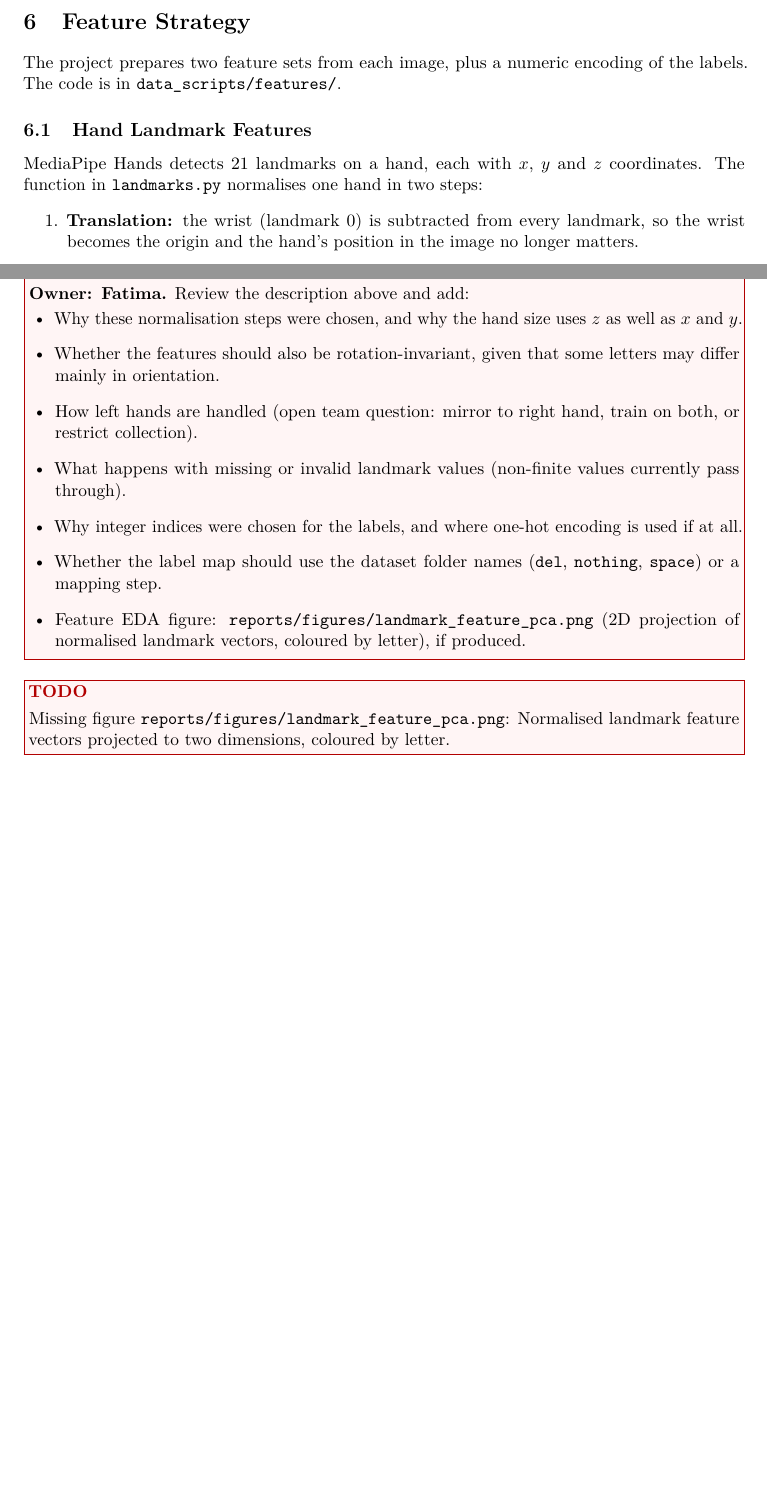
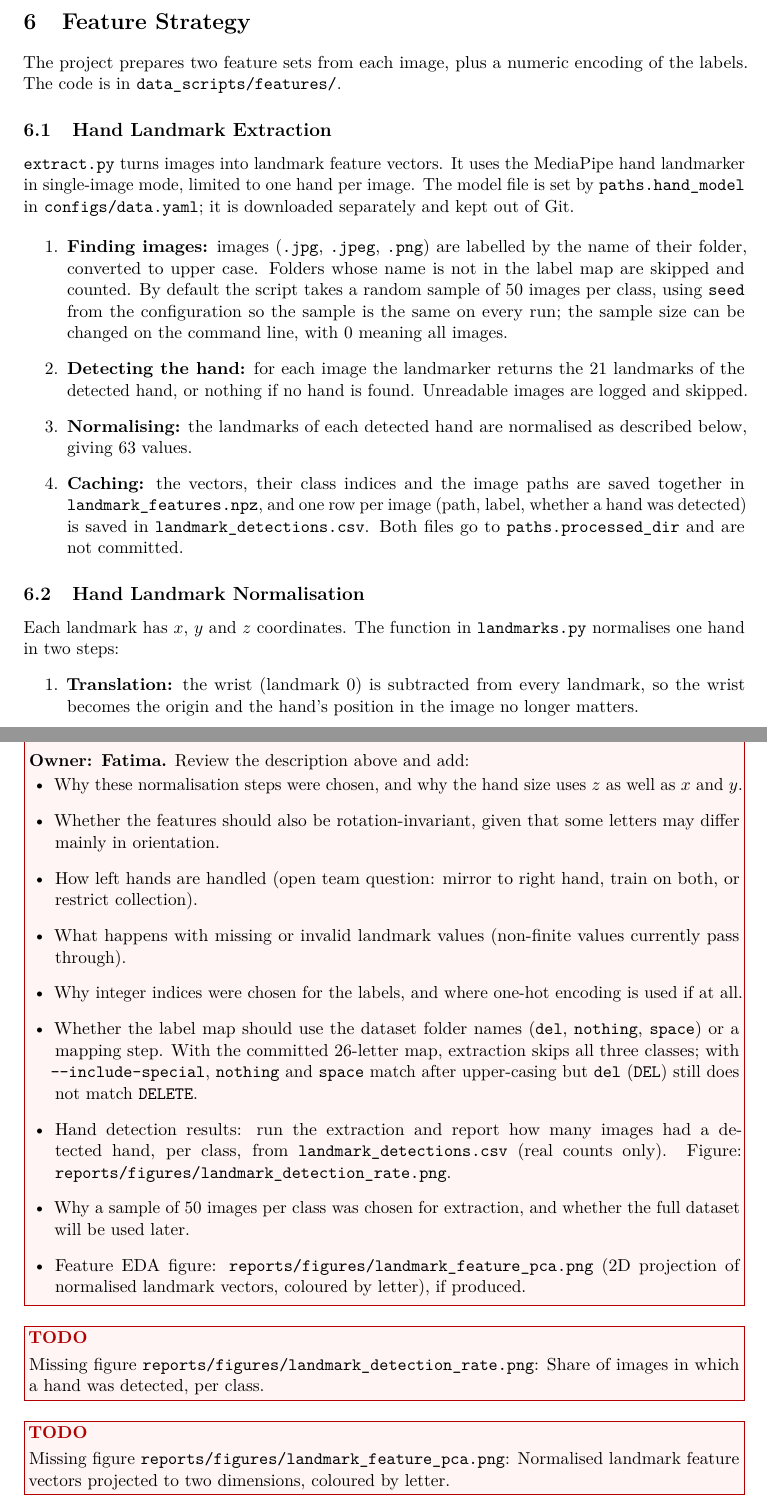
Before and after one commit to anasrashid369/signbridge-pk, a LaTeX document (docs/report/main.tex, which reads docs/report/sections/feature_strategy.tex): two parts of pages 7 and 8 of 11, joined at a grey line, cut so that both start at the same text, the shorter picture padded with empty space. Compiled offline with pdfLaTeX.

Commit message:
docs(report): describe landmark extraction in feature strategy

```diff
--- a/docs/report/sections/feature_strategy.tex
+++ b/docs/report/sections/feature_strategy.tex
@@ -3,9 +3,20 @@
 
 The project prepares two feature sets from each image, plus a numeric encoding of the labels. The code is in \texttt{data\_scripts/features/}.
 
-\subsection{Hand Landmark Features}
+\subsection{Hand Landmark Extraction}
 
-MediaPipe Hands detects 21 landmarks on a hand, each with $x$, $y$ and $z$ coordinates. The function in \texttt{landmarks.py} normalises one hand in two steps:
+\texttt{extract.py} turns images into landmark feature vectors. It uses the MediaPipe hand landmarker in single-image mode, limited to one hand per image. The model file is set by \texttt{paths.hand\_model} in \texttt{configs/data.yaml}; it is downloaded separately and kept out of Git.
+
+\begin{enumerate}
+  \item \textbf{Finding images:} images (\texttt{.jpg}, \texttt{.jpeg}, \texttt{.png}) are labelled by the name of their folder, converted to upper case. Folders whose name is not in the label map are skipped and counted. By default the script takes a random sample of 50 images per class, using \texttt{seed} from the configuration so the sample is the same on every run; the sample size can be changed on the command line, with 0 meaning all images.
+  \item \textbf{Detecting the hand:} for each image the landmarker returns the 21 landmarks of the detected hand, or nothing if no hand is found. Unreadable images are logged and skipped.
+  \item \textbf{Normalising:} the landmarks of each detected hand are normalised as described below, giving 63 values.
+  \item \textbf{Caching:} the vectors, their class indices and the image paths are saved together in \texttt{landmark\_features.npz}, and one row per image (path, label, whether a hand was detected) is saved in \texttt{landmark\_detections.csv}. Both files go to \texttt{paths.processed\_dir} and are not committed.
+\end{enumerate}
+
+\subsection{Hand Landmark Normalisation}
+
+Each landmark has $x$, $y$ and $z$ coordinates. The function in \texttt{landmarks.py} normalises one hand in two steps:
 \begin{enumerate}
   \item \textbf{Translation:} the wrist (landmark 0) is subtracted from every landmark, so the wrist becomes the origin and the hand's position in the image no longer matters.
   \item \textbf{Scaling:} every coordinate is divided by the hand size, defined as the distance from the wrist to the base of the middle finger (landmark 9), computed over $x$, $y$ and $z$. The hand's size in the image, and so its distance from the camera, no longer matters.
@@ -27,8 +38,12 @@ For the image-based model, \texttt{images.py} converts each image to RGB, resize
   \item How left hands are handled (open team question: mirror to right hand, train on both, or restrict collection).
   \item What happens with missing or invalid landmark values (non-finite values currently pass through).
   \item Why integer indices were chosen for the labels, and where one-hot encoding is used if at all.
-  \item Whether the label map should use the dataset folder names (\texttt{del}, \texttt{nothing}, \texttt{space}) or a mapping step.
+  \item Whether the label map should use the dataset folder names (\texttt{del}, \texttt{nothing}, \texttt{space}) or a mapping step. With the committed 26-letter map, extraction skips all three classes; with \texttt{-{}-include-special}, \texttt{nothing} and \texttt{space} match after upper-casing but \texttt{del} (\texttt{DEL}) still does not match \texttt{DELETE}.
+  \item Hand detection results: run the extraction and report how many images had a detected hand, per class, from \texttt{landmark\_detections.csv} (real counts only). Figure: \texttt{reports/figures/landmark\_detection\_rate.png}.
+  \item Why a sample of 50 images per class was chosen for extraction, and whether the full dataset will be used later.
   \item Feature EDA figure: \texttt{reports/figures/landmark\_feature\_pca.png} (2D projection of normalised landmark vectors, coloured by letter), if produced.
 \end{itemize}}
 
+\safefigure{landmark_detection_rate.png}{Share of images in which a hand was detected, per class.}{fig:detection-rate}
+
 \safefigure{landmark_feature_pca.png}{Normalised landmark feature vectors projected to two dimensions, coloured by letter.}{fig:landmark-pca}
```
